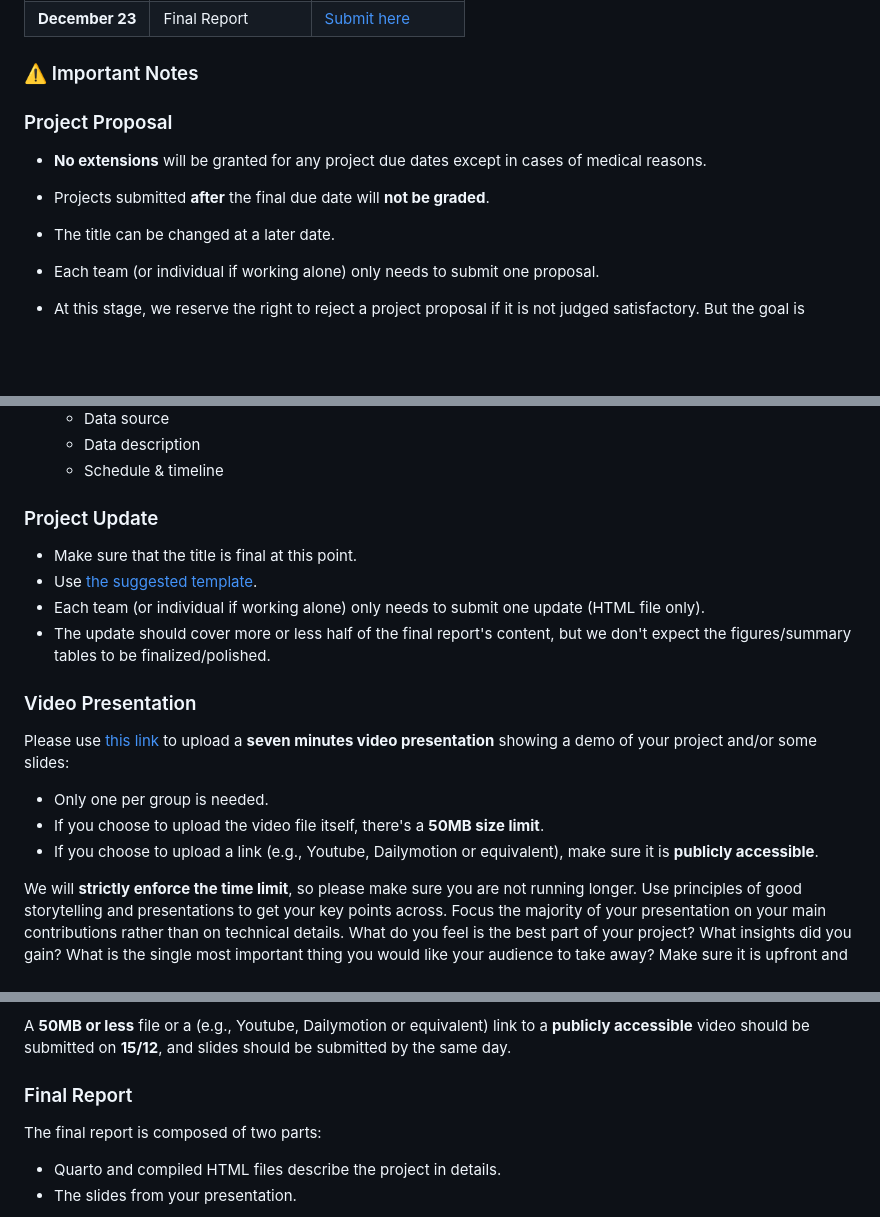
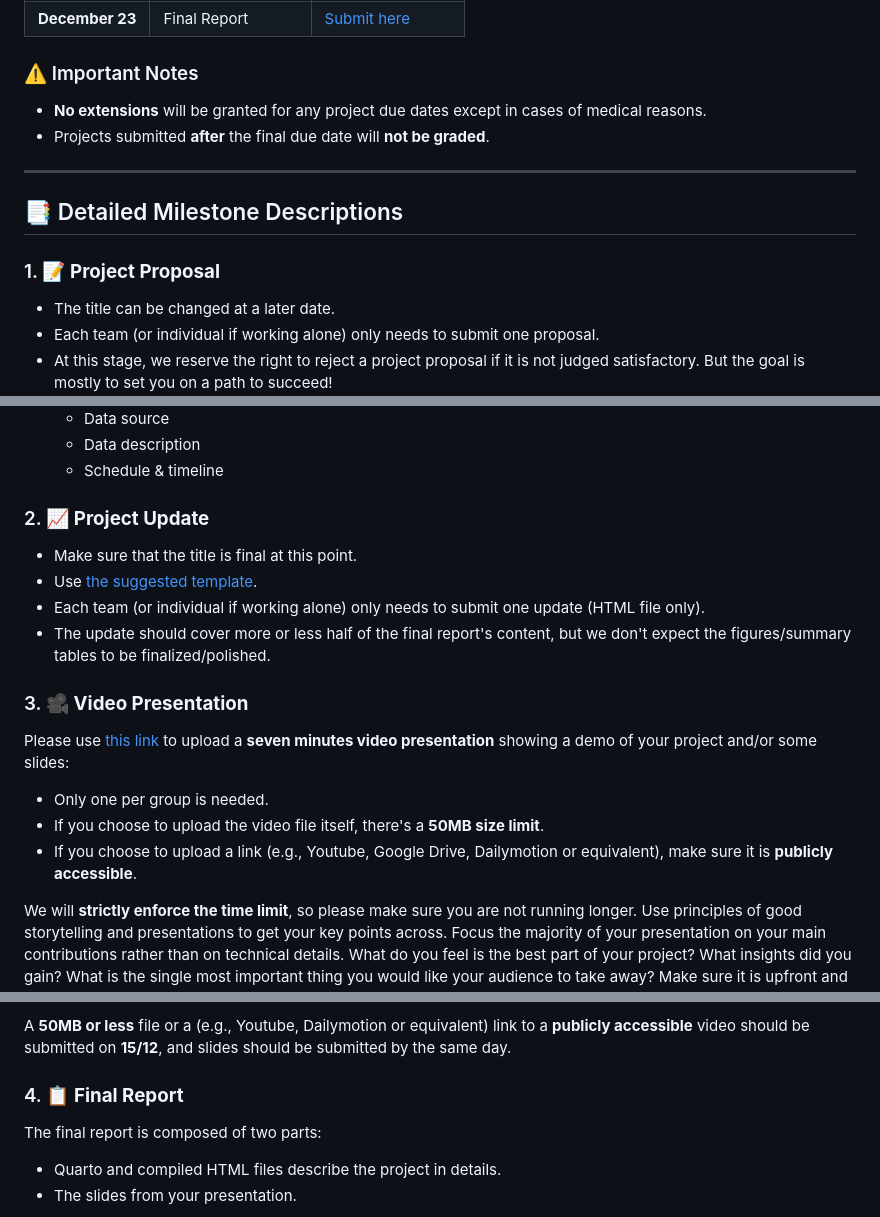
Before and after one commit to AlexShem/dsfba_2024, a Markdown page: projects/description.md, 3 parts joined by grey strips. Rendered like a GitHub page; blank space fills up the shorter version.

Commit message:
Update section names

```diff
--- a/projects/description.md
+++ b/projects/description.md
@@ -22,9 +22,14 @@ Below are the key milestones for your final project. Make sure to adhere to the
 
 ### ⚠️ Important Notes
 
-### Project Proposal
 - **No extensions** will be granted for any project due dates except in cases of medical reasons.
 - Projects submitted **after** the final due date will **not be graded**.
+
+---
+
+## 📑 Detailed Milestone Descriptions
+
+### 1. 📝 **Project Proposal**
 
 - The title can be changed at a later date.
 - Each team (or individual if working alone) only needs to submit one proposal.
@@ -39,20 +44,20 @@ Below are the key milestones for your final project. Make sure to adhere to the
   - Data description
   - Schedule & timeline
 
-### Project Update
+### 2. 📈 **Project Update**
 
 - Make sure that the title is final at this point.
 - Use [the suggested template](https://moodle.unil.ch/mod/resource/view.php?id=1804840).
 - Each team (or individual if working alone) only needs to submit one update (HTML file only).
 - The update should cover more or less half of the final report's content, but we don't expect the figures/summary tables to be finalized/polished.
 
-### Video Presentation
+### 3. 🎥 **Video Presentation**
 
 Please use [this link](https://moodle.unil.ch/mod/assign/view.php?id=1804836) to upload a **seven minutes video presentation** showing a demo of your project and/or some slides:
 
 - Only one per group is needed.
 - If you choose to upload the video file itself, there's a **50MB size limit**.
-- If you choose to upload a link  (e.g., Youtube, Dailymotion or equivalent), make sure it is **publicly accessible**.
+- If you choose to upload a link  (e.g., Youtube, Google Drive, Dailymotion or equivalent), make sure it is **publicly accessible**.
 
 We will **strictly enforce the time limit**, so please make sure you are not running longer.
 Use principles of good storytelling and presentations to get your key points across.
@@ -72,7 +77,7 @@ We use the following [criteria to evaluate oral presentations](https://dept.writ
 
 A **50MB or less** file or a  (e.g., Youtube, Dailymotion or equivalent) link to a **publicly accessible** video should be submitted on **15/12**, and slides should be submitted by the same day.
 
-### Final Report
+### 4. 📋 **Final Report**
 
 The final report is composed of two parts:
 
```
Also changed, not shown: other parts of projects/description.md (+4 -0 lines).
